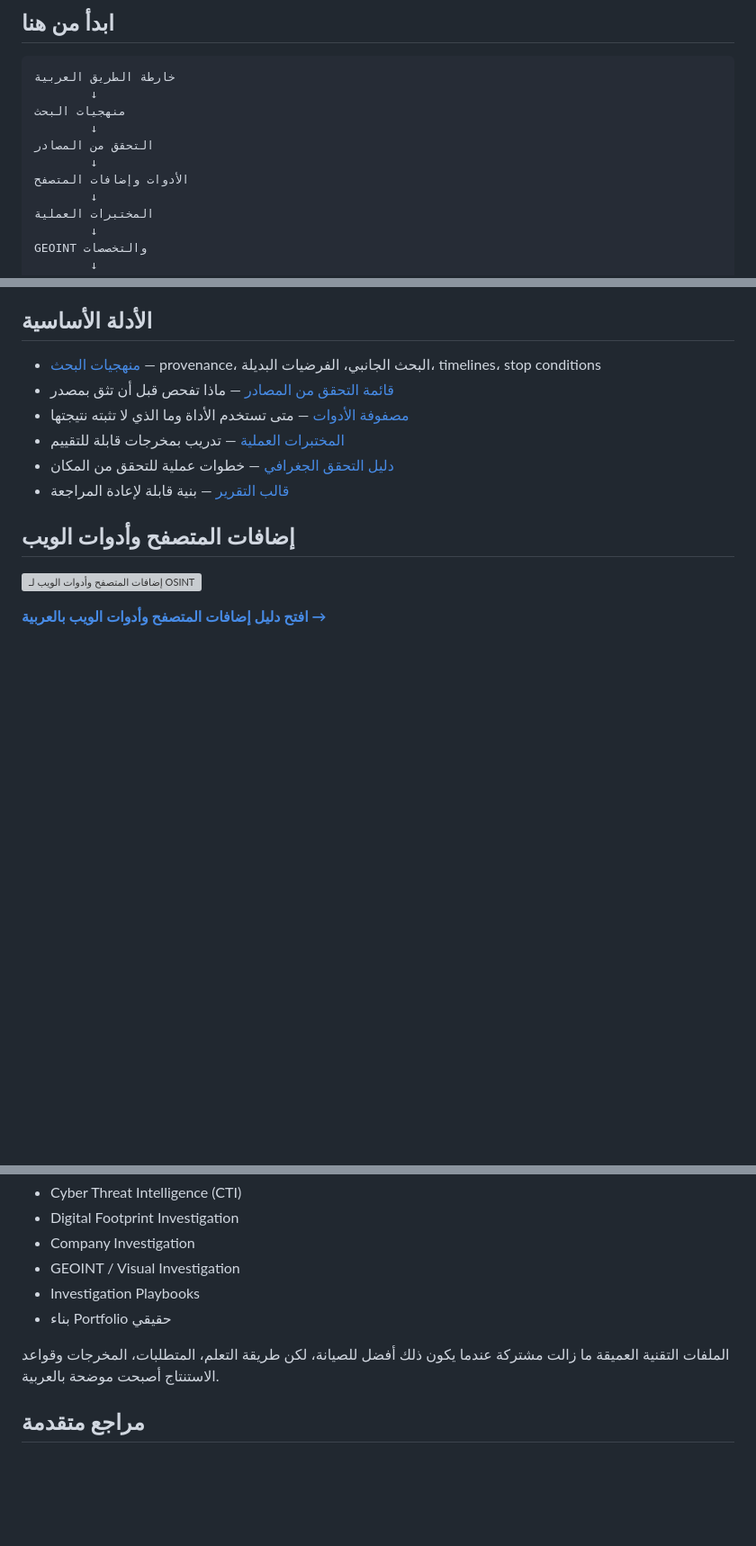
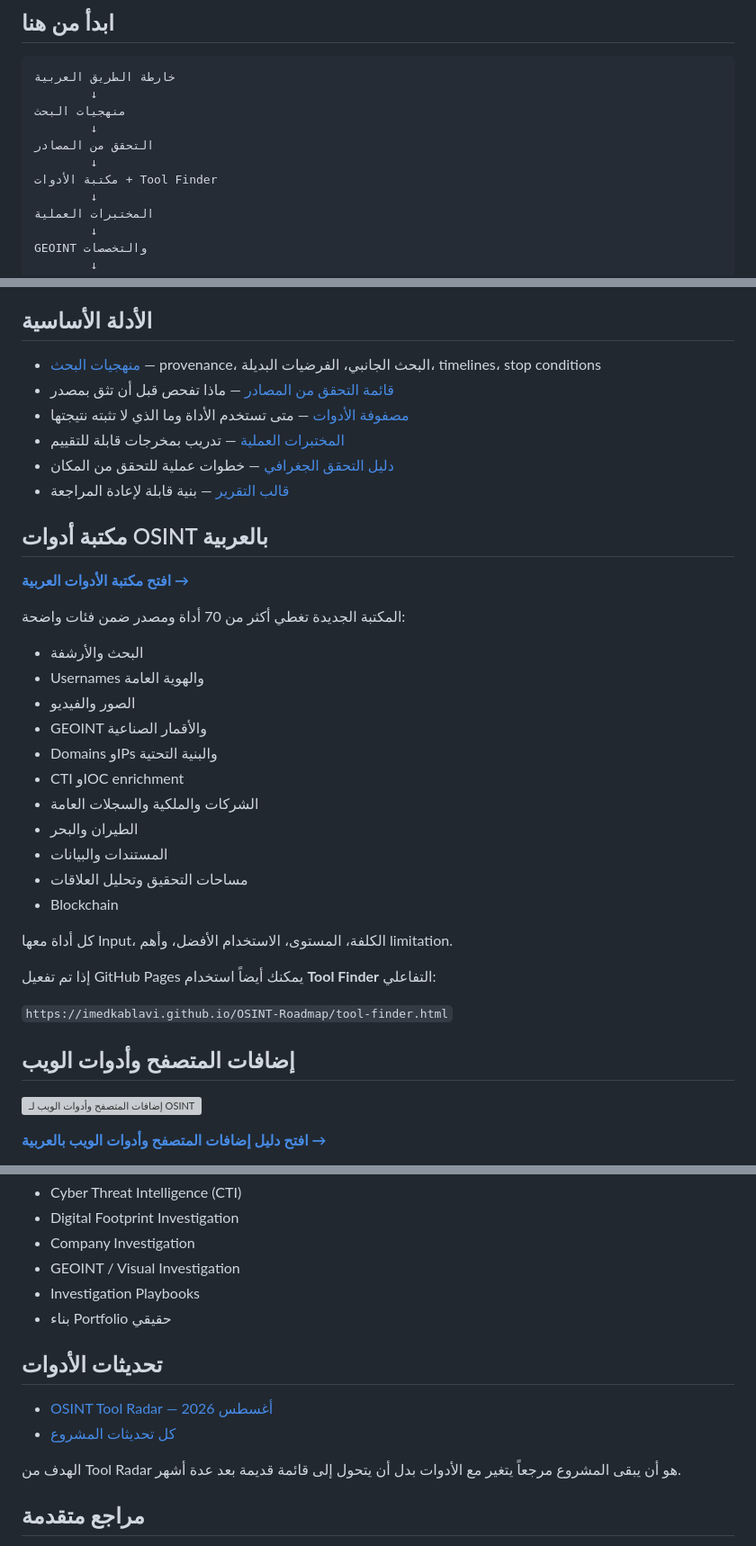
Before and after one commit to imedkablavi/OSINT-Roadmap, a Markdown page: docs/ar/README.md, 3 parts joined by grey strips. Shown at 90% size. GitHub-like rendering; blank space fills up the shorter version; grey boxes are pictures that could not be loaded.

Commit message:
docs(ar): link expanded tool library

```diff
--- a/docs/ar/README.md
+++ b/docs/ar/README.md
@@ -11,7 +11,7 @@
         ↓
 التحقق من المصادر
         ↓
-الأدوات وإضافات المتصفح
+مكتبة الأدوات + Tool Finder
         ↓
 المختبرات العملية
         ↓
@@ -28,6 +28,30 @@ GEOINT والتخصصات
 - [المختبرات العملية](practice-labs.md) — تدريب بمخرجات قابلة للتقييم
 - [دليل التحقق الجغرافي](geolocation-field-guide.md) — خطوات عملية للتحقق من المكان
 - [قالب التقرير](report-template.md) — بنية قابلة لإعادة المراجعة
+
+## مكتبة أدوات OSINT بالعربية
+
+**[افتح مكتبة الأدوات العربية →](../../tools/tool-library.ar.md)**
+
+المكتبة الجديدة تغطي أكثر من 70 أداة ومصدر ضمن فئات واضحة:
+
+- البحث والأرشفة
+- Usernames والهوية العامة
+- الصور والفيديو
+- GEOINT والأقمار الصناعية
+- Domains وIPs والبنية التحتية
+- CTI وIOC enrichment
+- الشركات والملكية والسجلات العامة
+- الطيران والبحر
+- المستندات والبيانات
+- مساحات التحقيق وتحليل العلاقات
+- Blockchain
+
+كل أداة معها Input، الكلفة، المستوى، الاستخدام الأفضل، وأهم limitation.
+
+إذا تم تفعيل GitHub Pages يمكنك أيضاً استخدام **Tool Finder** التفاعلي:
+
+`https://imedkablavi.github.io/OSINT-Roadmap/tool-finder.html`
 
 ## إضافات المتصفح وأدوات الويب
 
@@ -50,7 +74,12 @@ GEOINT والتخصصات
 - Investigation Playbooks
 - بناء Portfolio حقيقي
 
-الملفات التقنية العميقة ما زالت مشتركة عندما يكون ذلك أفضل للصيانة، لكن طريقة التعلم، المتطلبات، المخرجات وقواعد الاستنتاج أصبحت موضحة بالعربية.
+## تحديثات الأدوات
+
+- [OSINT Tool Radar — أغسطس 2026](../../updates/2026-08-tool-radar.md)
+- [كل تحديثات المشروع](../../updates/README.md)
+
+الهدف من Tool Radar هو أن يبقى المشروع مرجعاً يتغير مع الأدوات بدل أن يتحول إلى قائمة قديمة بعد عدة أشهر.
 
 ## مراجع متقدمة
 
```
